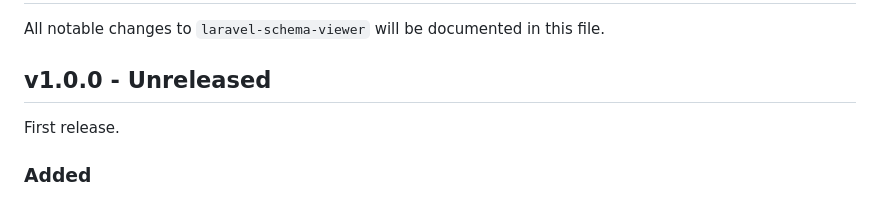
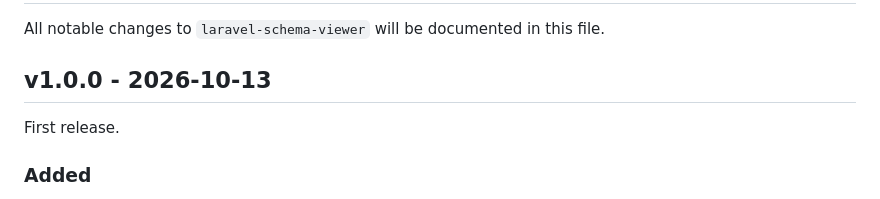
Before and after one commit to laranex/laravel-schema-viewer, a Markdown page: CHANGELOG.md, the part around the change. Drawn GitHub-style.

```diff
--- a/CHANGELOG.md
+++ b/CHANGELOG.md
@@ -2,7 +2,7 @@
 
 All notable changes to `laravel-schema-viewer` will be documented in this file.
 
-## v1.0.0 - Unreleased
+## v1.0.0 - 2026-10-13
 
 First release.
 
```
Also changed, not shown: skills/laravel-schema-viewer/SKILL.md (+1 -1 lines), 1 other file.
